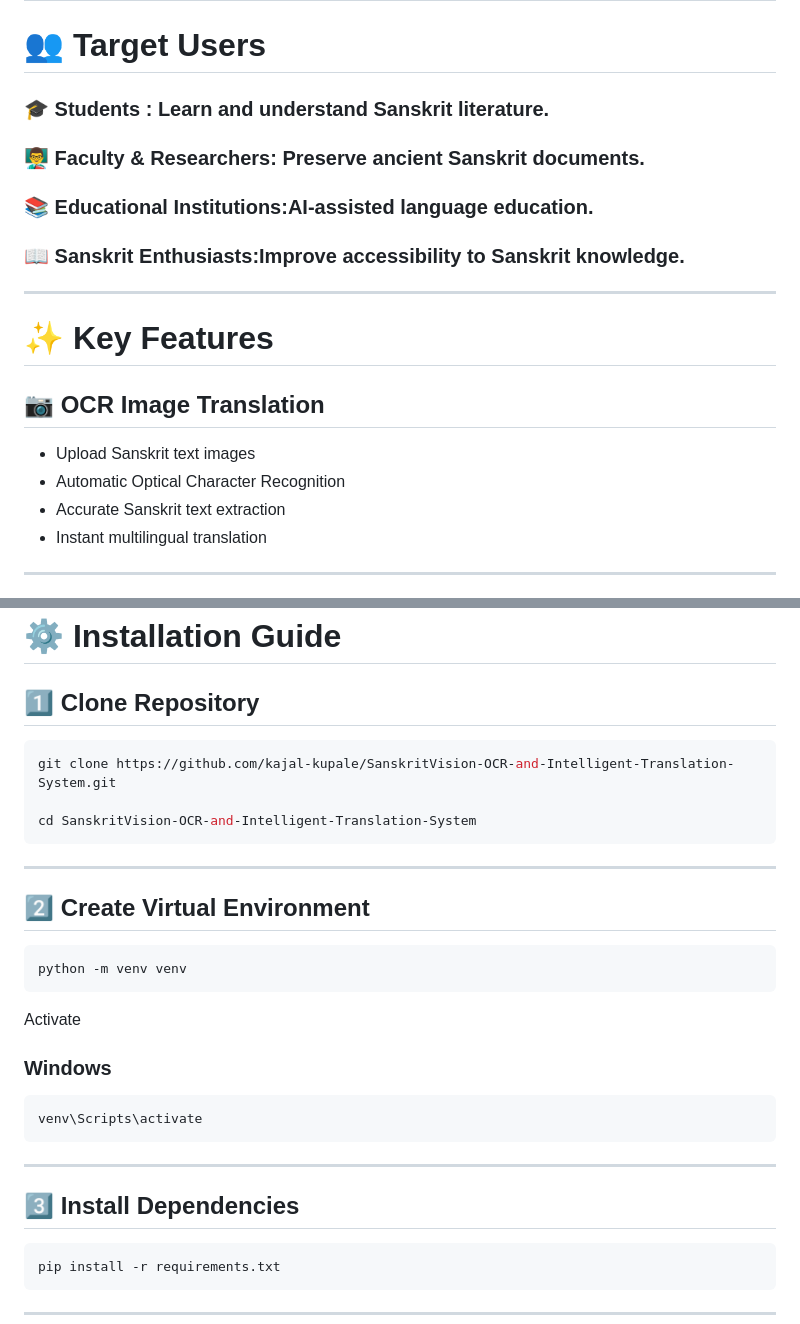
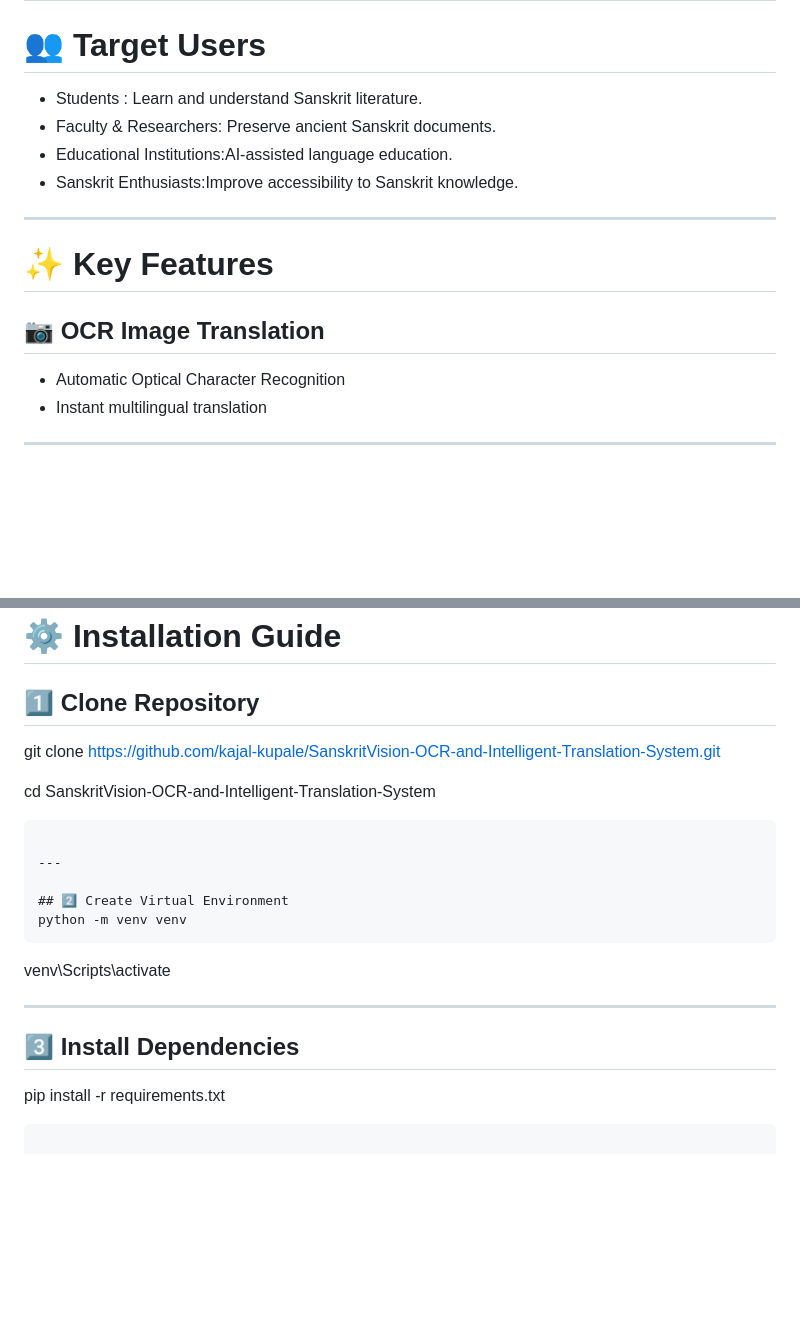
Before and after one commit to kajal-kupale/SanskritVision-OCR-and-Intelligent-Translation-System, a Markdown page: README.md, 2 parts joined by grey strips. Drawn GitHub-style; blank space fills up the shorter version.

````diff
--- a/README.md
+++ b/README.md
@@ -38,19 +38,17 @@ Users can upload Sanskrit text images or directly paste Sanskrit text, translate
 ---
 
 # 👥 Target Users
-### 🎓 Students : Learn and understand Sanskrit literature.
-### 👨‍🏫 Faculty & Researchers: Preserve ancient Sanskrit documents.
-### 📚 Educational Institutions:AI-assisted language education.
-### 📖 Sanskrit Enthusiasts:Improve accessibility to Sanskrit knowledge.
+- Students : Learn and understand Sanskrit literature.
+- Faculty & Researchers: Preserve ancient Sanskrit documents.
+- Educational Institutions:AI-assisted language education.
+- Sanskrit Enthusiasts:Improve accessibility to Sanskrit knowledge.
 ---
 
 # ✨ Key Features
 
 ## 📷 OCR Image Translation
 
-- Upload Sanskrit text images
 - Automatic Optical Character Recognition
-- Accurate Sanskrit text extraction
 - Instant multilingual translation
 
 ---
@@ -196,7 +140,6 @@ Users can upload Sanskrit text images or directly paste Sanskrit text, translate
 
 ## 1️⃣ Clone Repository
 
-```bash
 git clone https://github.com/kajal-kupale/SanskritVision-OCR-and-Intelligent-Translation-System.git
 
 cd SanskritVision-OCR-and-Intelligent-Translation-System
@@ -205,24 +148,15 @@ cd SanskritVision-OCR-and-Intelligent-Translation-System
 ---
 
 ## 2️⃣ Create Virtual Environment
-
-```bash
 python -m venv venv
 ```
+venv\Scripts\activate
 
-Activate
-
-### Windows
-
-```bash
-venv\Scripts\activate
-```
 
 ---
 
 ## 3️⃣ Install Dependencies
 
-```bash
 pip install -r requirements.txt
 ```
 
````
Also changed, not shown: other parts of README.md (+0 -54 lines).
